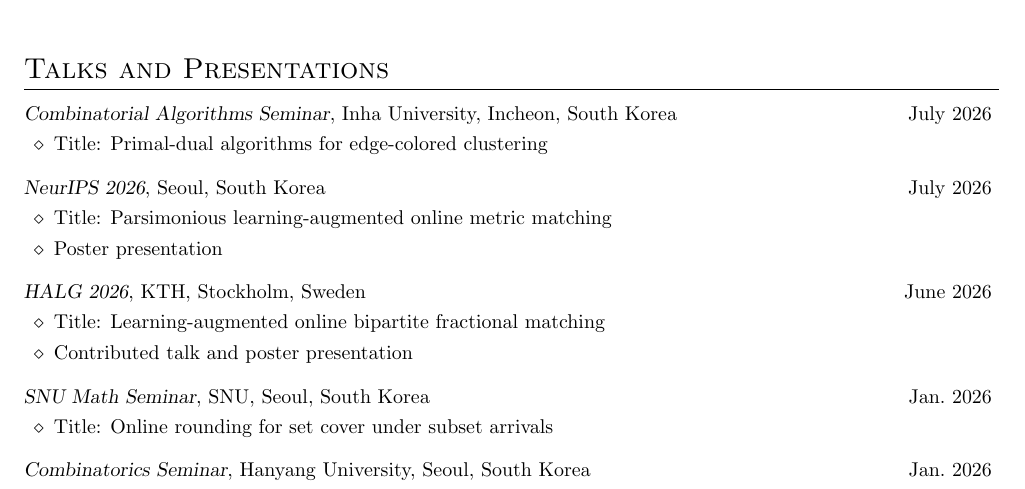
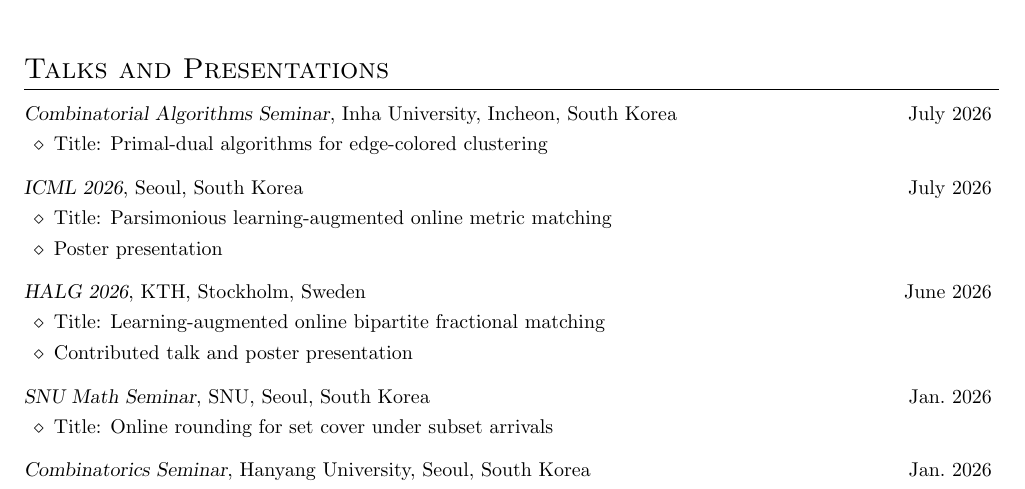
Before and after one commit to yonghoshin36/yonghoshin36.github.io, a LaTeX CV (cv/cv_yshin.tex): part of page 3 of 4, cut so that both start at the same text. Compiled offline with pdfLaTeX.

Commit message:
icml edit

```diff
--- a/cv/cv_yshin.tex
+++ b/cv/cv_yshin.tex
@@ -183,7 +183,7 @@ University of Wrocław, Poland
 \end{itemize}
 
 \needspace{1\baselineskip}
-\textsl{NeurIPS 2026}, Seoul, South Korea \hfill July~2026
+\textsl{ICML 2026}, Seoul, South Korea \hfill July~2026
 \vspace{\killinitspace}
 \begin{itemize}
 \item Title: Parsimonious learning-augmented online metric matching
```
Also changed, not shown: cv/cv_yshin.pdf.
